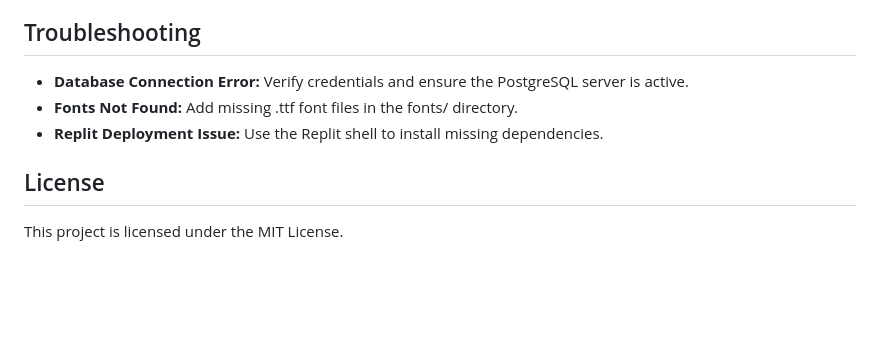
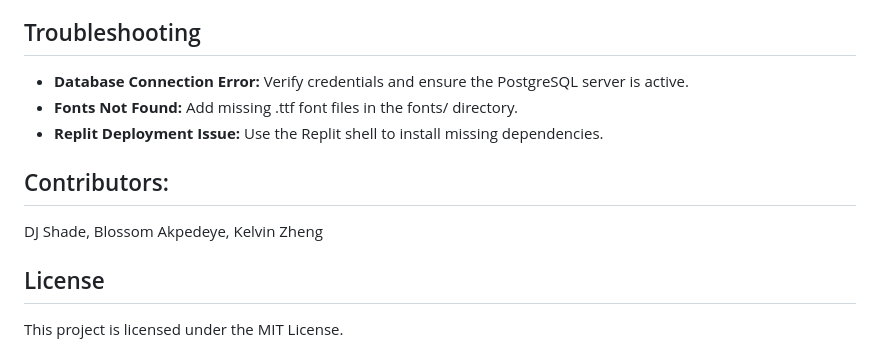
Before and after one commit to bakpede1/cs447, a Markdown page: README.md, the part around the change. Drawn GitHub-style; blank space fills up the shorter version.

```diff
--- a/README.md
+++ b/README.md
@@ -221,5 +221,8 @@ pip install flask flask-mail flask-session psycopg2 reportlab requests
 - **Replit Deployment Issue:** Use the Replit shell to install missing dependencies.
 
 
+## Contributors:
+DJ Shade, Blossom Akpedeye, Kelvin Zheng
+
 ## License
 This project is licensed under the MIT License.
```
